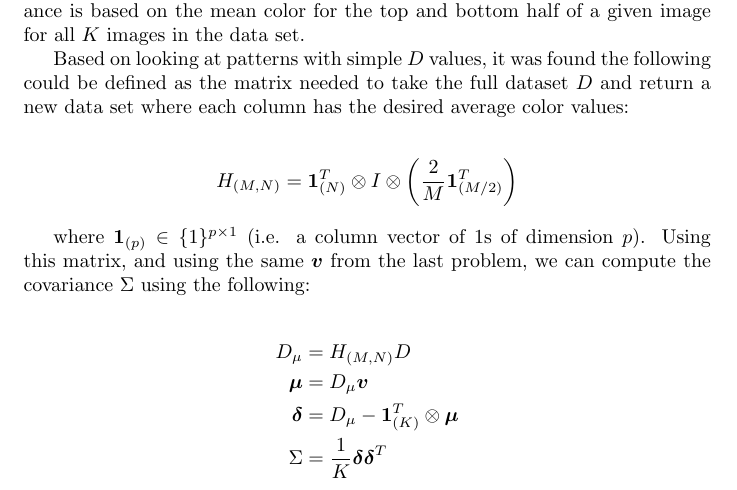
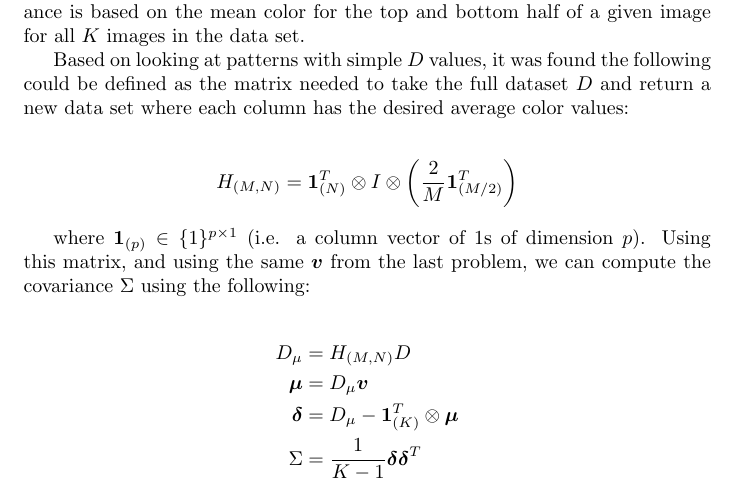
Before and after one commit to Rika321/cs598PS_fall2017, a LaTeX document (MP1/docs/report_hw1.tex): part of page 4 of 6, cut so that both start at the same text. Compiled offline with pdfLaTeX.

Commit message:
Tweak covariance computation

```diff
--- a/MP1/docs/report_hw1.tex
+++ b/MP1/docs/report_hw1.tex
@@ -108,7 +108,7 @@ Christian Howard \\ howard28@illinois.edu
 	D_{\mu} &= H_{(M,N)}D \\
 	\boldsymbol{\mu} &= D_{\mu} \boldsymbol{v} \\
 	\boldsymbol{\delta} &= D_{\mu} - \boldsymbol{1}_{(K)}^{T} \otimes \boldsymbol{\mu} \\
-	\Sigma &= \frac{1}{K} \boldsymbol{\delta} \boldsymbol{\delta}^{T}
+	\Sigma &= \frac{1}{K-1} \boldsymbol{\delta} \boldsymbol{\delta}^{T}
 	\end{align*}
 
 	\subsection{}
```
Also changed, not shown: MP1/docs/report_hw1.pdf, 2 other files.
